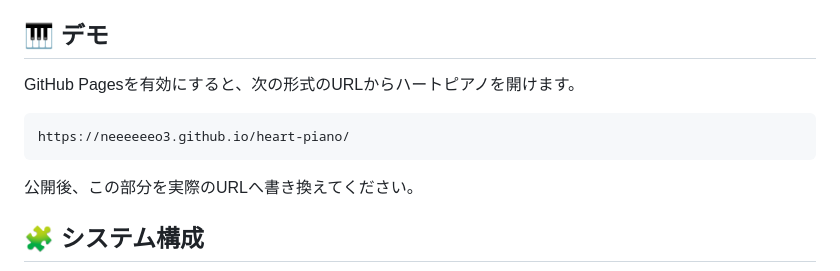
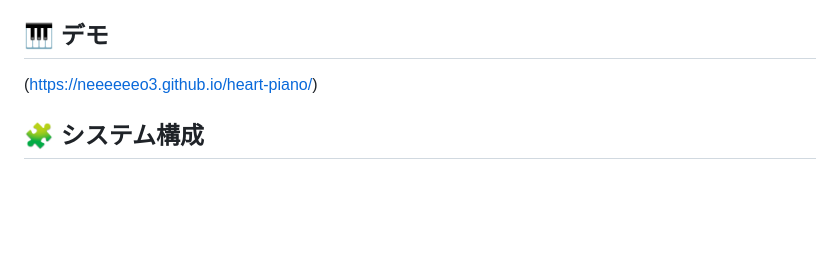
Before and after one commit to neeeeeeo3/heart-piano, a Markdown page: README.md, the part around the change. GitHub-like rendering; blank space fills up the shorter version.

````diff
--- a/README.md
+++ b/README.md
@@ -26,13 +26,7 @@ PCキーボードで演奏できるブラウザピアノと、CSVの音符デー
 
 ## 🎹 デモ
 
-GitHub Pagesを有効にすると、次の形式のURLからハートピアノを開けます。
-
-```text
-https://neeeeeeo3.github.io/heart-piano/
-```
-
-公開後、この部分を実際のURLへ書き換えてください。
+(https://neeeeeeo3.github.io/heart-piano/)
 
 ## 🧩 システム構成
 
````
